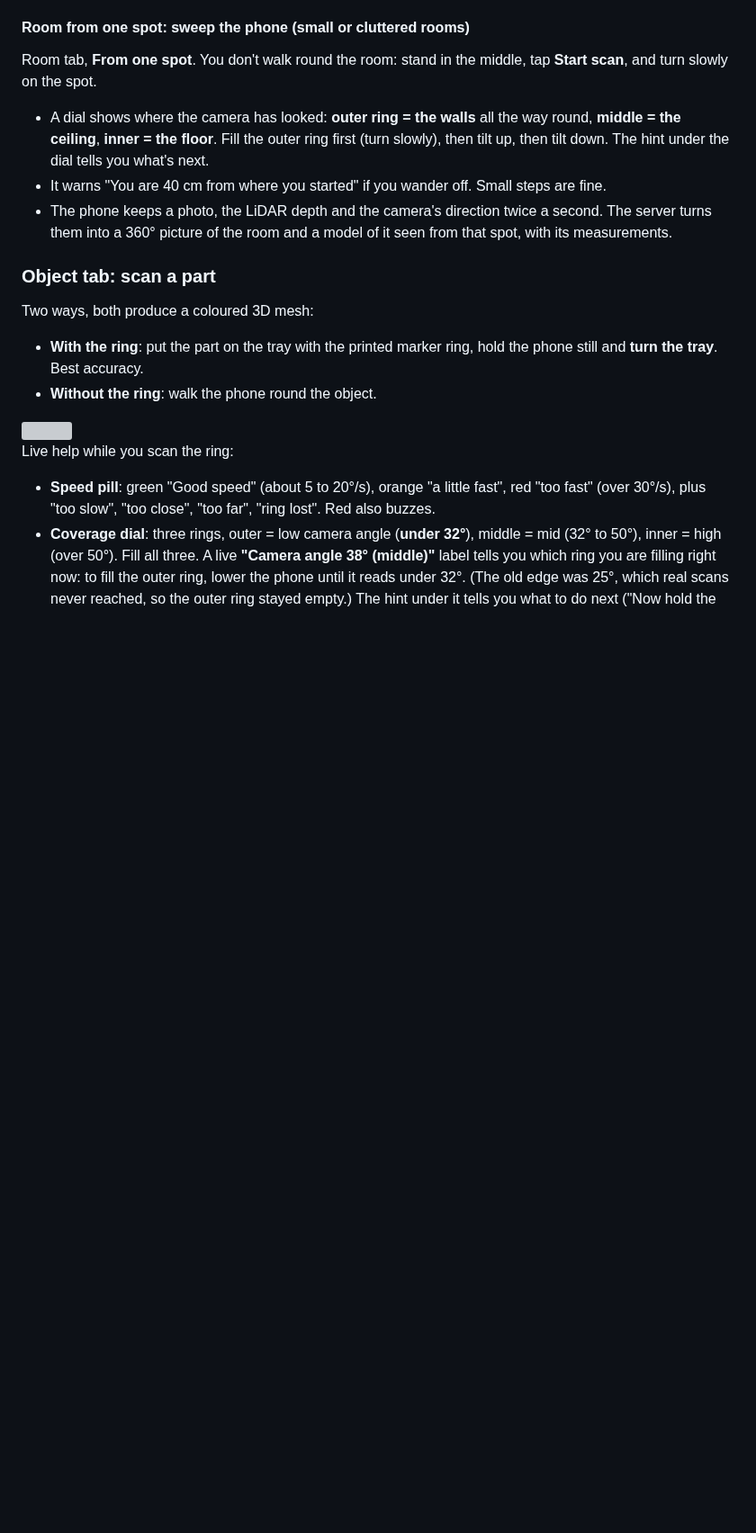
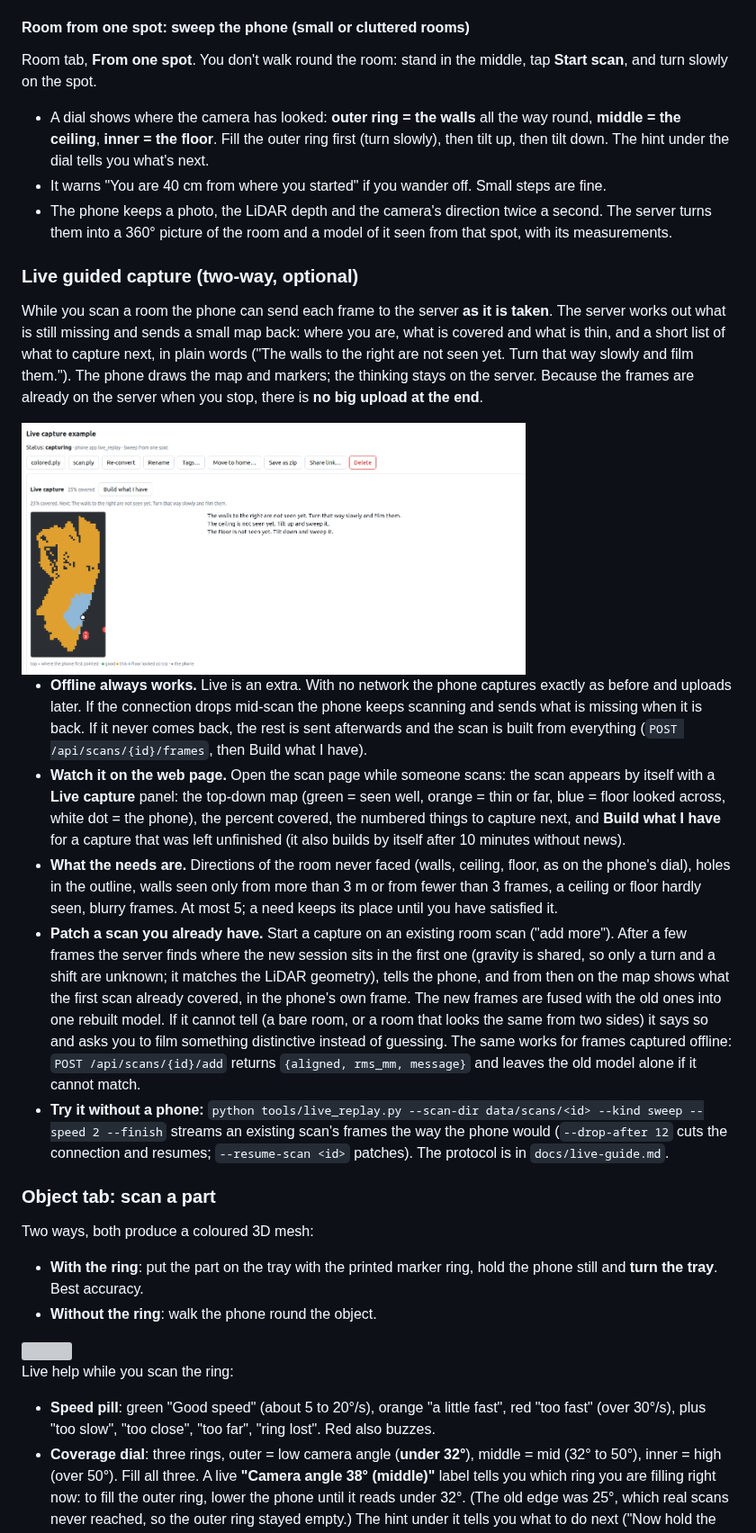
Before and after one commit to alon24/roomscan-bimcraft, a Markdown page: README.md, the part around one of its changes. Shown at 90% size. Rendered like a GitHub page; pictures changed too: docs/img/live-panel.png (added); blank space fills up the shorter version; grey boxes are pictures that could not be loaded.

Commit message:
README: live guided capture; replay tool without the websockets deprecation warning; screenshot
Co-Authored-By: Claude Sonnet 5.5 <noreply@anthropic.com>
Claude-Session: https://claude.ai/code/session_013MvFyz6CUCMEaB5PTy575b

```diff
--- a/README.md
+++ b/README.md
@@ -81,6 +81,34 @@ Room tab, **From one spot**. You don't walk round the room: stand in the middle,
 - It warns "You are 40 cm from where you started" if you wander off. Small steps are fine.
 - The phone keeps a photo, the LiDAR depth and the camera's direction twice a second. The server turns them into a 360° picture of
   the room and a model of it seen from that spot, with its measurements.
+
+### Live guided capture (two-way, optional)
+While you scan a room the phone can send each frame to the server **as it is taken**. The server works out what is still missing and
+sends a small map back: where you are, what is covered and what is thin, and a short list of what to capture next, in plain words
+("The walls to the right are not seen yet. Turn that way slowly and film them."). The phone draws the map and markers; the thinking
+stays on the server. Because the frames are already on the server when you stop, there is **no big upload at the end**.
+
+<img src="docs/img/live-panel.png" width="560">
+
+- **Offline always works.** Live is an extra. With no network the phone captures exactly as before and uploads later. If the
+  connection drops mid-scan the phone keeps scanning and sends what is missing when it is back. If it never comes back, the
+  rest is sent afterwards and the scan is built from everything (`POST /api/scans/{id}/frames`, then Build what I have).
+- **Watch it on the web page.** Open the scan page while someone scans: the scan appears by itself with a **Live capture** panel:
+  the top-down map (green = seen well, orange = thin or far, blue = floor looked across, white dot = the phone), the percent
+  covered, the numbered things to capture next, and **Build what I have** for a capture that was left unfinished (it also builds
+  by itself after 10 minutes without news).
+- **What the needs are.** Directions of the room never faced (walls, ceiling, floor, as on the phone's dial), holes in the outline,
+  walls seen only from more than 3 m or from fewer than 3 frames, a ceiling or floor hardly seen, blurry frames. At most 5; a need
+  keeps its place until you have satisfied it.
+- **Patch a scan you already have.** Start a capture on an existing room scan ("add more"). After a few frames the server finds
+  where the new session sits in the first one (gravity is shared, so only a turn and a shift are unknown; it matches the LiDAR
+  geometry), tells the phone, and from then on the map shows what the first scan already covered, in the phone's own frame. The new
+  frames are fused with the old ones into one rebuilt model. If it cannot tell (a bare room, or a room that looks the same from two
+  sides) it says so and asks you to film something distinctive instead of guessing. The same works for frames captured offline:
+  `POST /api/scans/{id}/add` returns `{aligned, rms_mm, message}` and leaves the old model alone if it cannot match.
+- **Try it without a phone:** `python tools/live_replay.py --scan-dir data/scans/<id> --kind sweep --speed 2 --finish` streams an
+  existing scan's frames the way the phone would (`--drop-after 12` cuts the connection and resumes; `--resume-scan <id>` patches).
+  The protocol is in `docs/live-guide.md`.
 
 ### Object tab: scan a part
 Two ways, both produce a coloured 3D mesh:
```
Also changed, not shown: other parts of README.md (+1 -0 lines), 1 other file.
